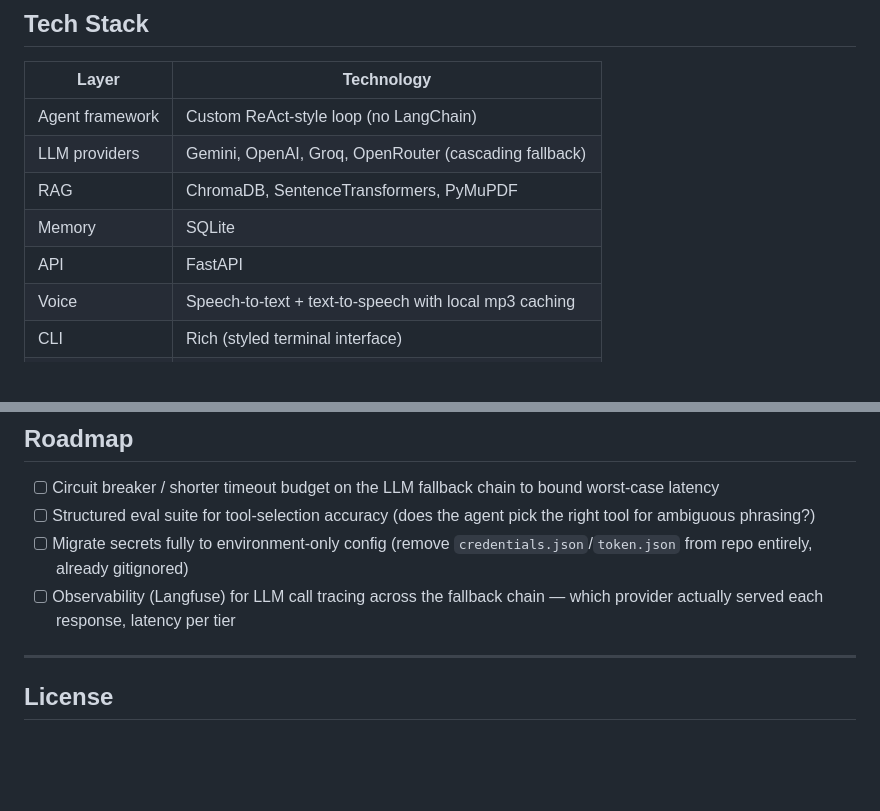
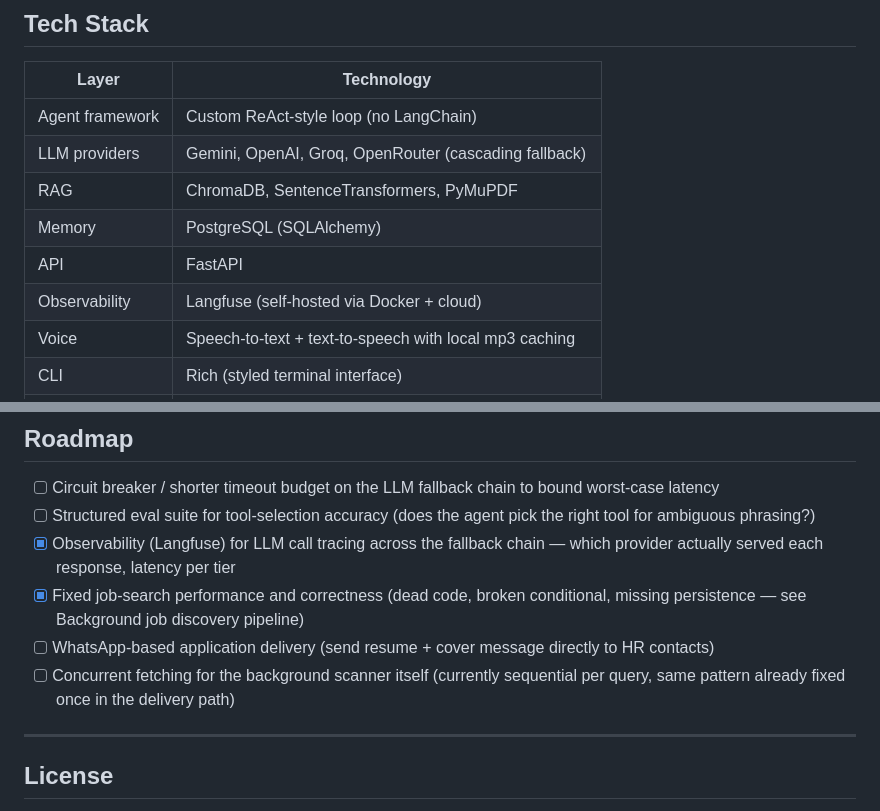
Before and after one commit to athuldev743-cp/DOOM, a Markdown page: README.md, 2 parts joined by grey strips. GitHub-like rendering; blank space fills up the shorter version.

```diff
--- a/README.md
+++ b/README.md
@@ -93,8 +120,9 @@ After a tool runs, its raw result is fed back to the LLM with explicit formattin
 | Agent framework | Custom ReAct-style loop (no LangChain) |
 | LLM providers | Gemini, OpenAI, Groq, OpenRouter (cascading fallback) |
 | RAG | ChromaDB, SentenceTransformers, PyMuPDF |
-| Memory | SQLite |
+| Memory | PostgreSQL (SQLAlchemy) |
 | API | FastAPI |
+| Observability | Langfuse (self-hosted via Docker + cloud) |
 | Voice | Speech-to-text + text-to-speech with local mp3 caching |
 | CLI | Rich (styled terminal interface) |
 | Automation | GitHub Actions (scheduled job scanning, morning digest) |
@@ -161,8 +189,10 @@ src/
 
 - [ ] Circuit breaker / shorter timeout budget on the LLM fallback chain to bound worst-case latency
 - [ ] Structured eval suite for tool-selection accuracy (does the agent pick the right tool for ambiguous phrasing?)
-- [ ] Migrate secrets fully to environment-only config (remove `credentials.json`/`token.json` from repo entirely, already gitignored)
-- [ ] Observability (Langfuse) for LLM call tracing across the fallback chain — which provider actually served each response, latency per tier
+- [x] Observability (Langfuse) for LLM call tracing across the fallback chain — which provider actually served each response, latency per tier
+- [x] Fixed job-search performance and correctness (dead code, broken conditional, missing persistence — see Background job discovery pipeline)
+- [ ] WhatsApp-based application delivery (send resume + cover message directly to HR contacts)
+- [ ] Concurrent fetching for the background scanner itself (currently sequential per query, same pattern already fixed once in the delivery path)
 
 ---
 
```
Also changed, not shown: other parts of README.md (+29 -2 lines).
